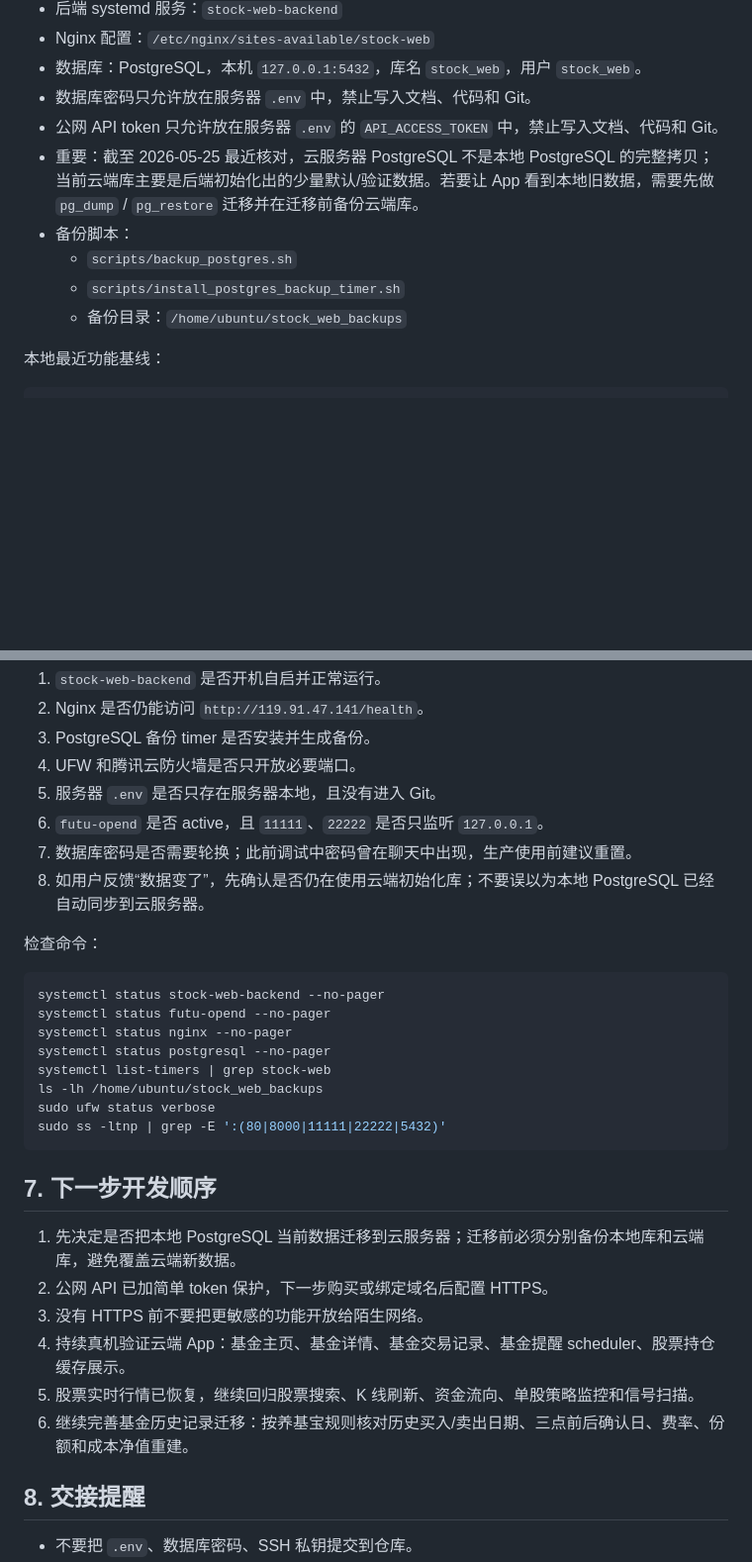
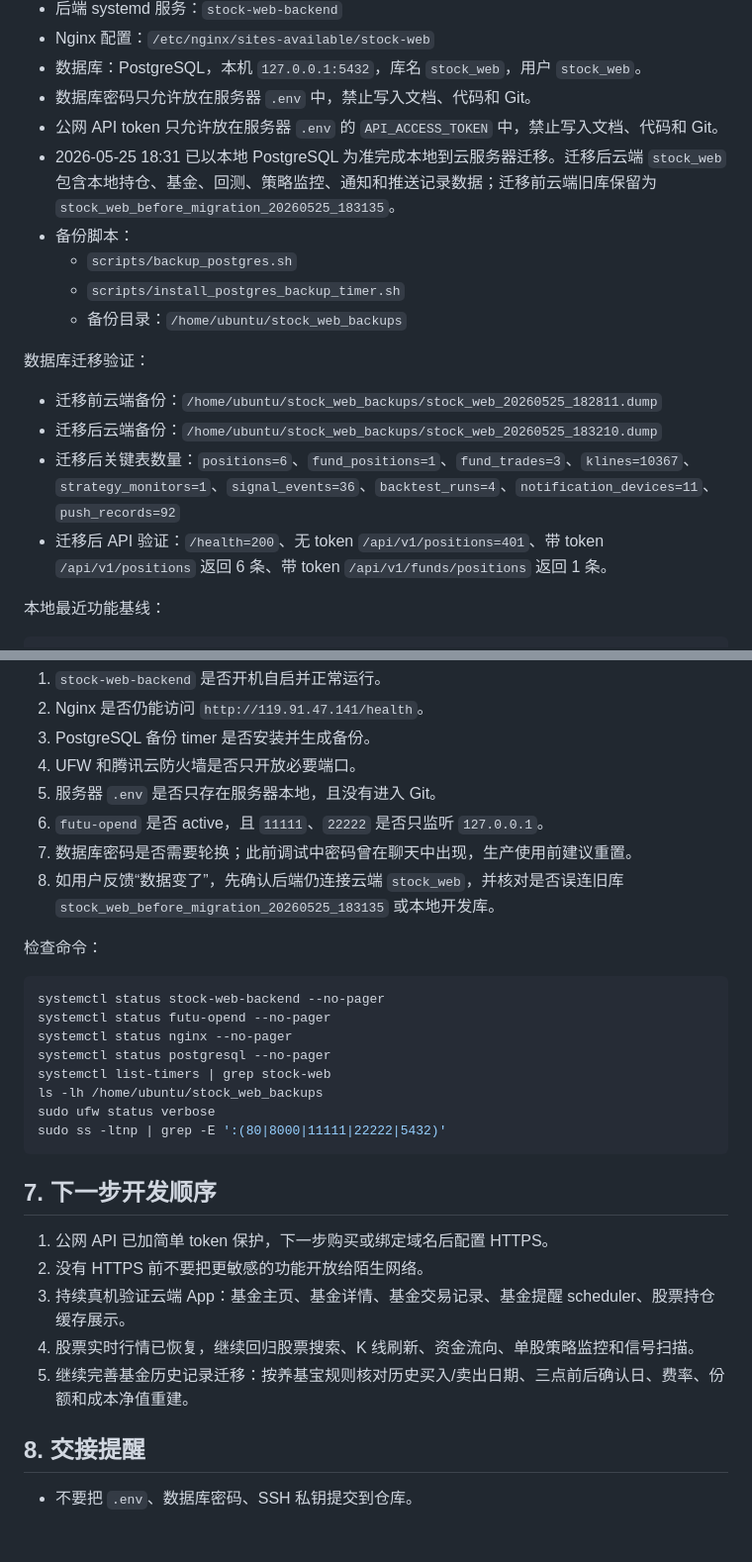
Before and after one commit to Devin-Lo1/stock_web, a Markdown page: docs/APP服务器部署与Futu交接说明.md, 2 parts joined by grey strips. Shown at 99% size. Rendered like a GitHub page; blank space fills up the shorter version.

Commit message:
docs: record cloud database migration

```diff
--- a/docs/APP服务器部署与Futu交接说明.md
+++ b/docs/APP服务器部署与Futu交接说明.md
@@ -17,11 +17,18 @@
 - 数据库：PostgreSQL，本机 `127.0.0.1:5432`，库名 `stock_web`，用户 `stock_web`。
 - 数据库密码只允许放在服务器 `.env` 中，禁止写入文档、代码和 Git。
 - 公网 API token 只允许放在服务器 `.env` 的 `API_ACCESS_TOKEN` 中，禁止写入文档、代码和 Git。
-- 重要：截至 2026-05-25 最近核对，云服务器 PostgreSQL 不是本地 PostgreSQL 的完整拷贝；当前云端库主要是后端初始化出的少量默认/验证数据。若要让 App 看到本地旧数据，需要先做 `pg_dump` / `pg_restore` 迁移并在迁移前备份云端库。
+- 2026-05-25 18:31 已以本地 PostgreSQL 为准完成本地到云服务器迁移。迁移后云端 `stock_web` 包含本地持仓、基金、回测、策略监控、通知和推送记录数据；迁移前云端旧库保留为 `stock_web_before_migration_20260525_183135`。
 - 备份脚本：
   - `scripts/backup_postgres.sh`
   - `scripts/install_postgres_backup_timer.sh`
   - 备份目录：`/home/ubuntu/stock_web_backups`
+
+数据库迁移验证：
+
+- 迁移前云端备份：`/home/ubuntu/stock_web_backups/stock_web_20260525_182811.dump`
+- 迁移后云端备份：`/home/ubuntu/stock_web_backups/stock_web_20260525_183210.dump`
+- 迁移后关键表数量：`positions=6`、`fund_positions=1`、`fund_trades=3`、`klines=10367`、`strategy_monitors=1`、`signal_events=36`、`backtest_runs=4`、`notification_devices=11`、`push_records=92`
+- 迁移后 API 验证：`/health=200`、无 token `/api/v1/positions=401`、带 token `/api/v1/positions` 返回 6 条、带 token `/api/v1/funds/positions` 返回 1 条。
 
 本地最近功能基线：
 
@@ -234,7 +241,7 @@ App 云端 debug 包构建示例：
 5. 服务器 `.env` 是否只存在服务器本地，且没有进入 Git。
 6. `futu-opend` 是否 active，且 `11111`、`22222` 是否只监听 `127.0.0.1`。
 7. 数据库密码是否需要轮换；此前调试中密码曾在聊天中出现，生产使用前建议重置。
-8. 如用户反馈“数据变了”，先确认是否仍在使用云端初始化库；不要误以为本地 PostgreSQL 已经自动同步到云服务器。
+8. 如用户反馈“数据变了”，先确认后端仍连接云端 `stock_web`，并核对是否误连旧库 `stock_web_before_migration_20260525_183135` 或本地开发库。
 
 检查命令：
 
@@ -251,12 +258,11 @@ sudo ss -ltnp | grep -E ':(80|8000|11111|22222|5432)'
 
 ## 7. 下一步开发顺序
 
-1. 先决定是否把本地 PostgreSQL 当前数据迁移到云服务器；迁移前必须分别备份本地库和云端库，避免覆盖云端新数据。
-2. 公网 API 已加简单 token 保护，下一步购买或绑定域名后配置 HTTPS。
-3. 没有 HTTPS 前不要把更敏感的功能开放给陌生网络。
-4. 持续真机验证云端 App：基金主页、基金详情、基金交易记录、基金提醒 scheduler、股票持仓缓存展示。
-5. 股票实时行情已恢复，继续回归股票搜索、K 线刷新、资金流向、单股策略监控和信号扫描。
-6. 继续完善基金历史记录迁移：按养基宝规则核对历史买入/卖出日期、三点前后确认日、费率、份额和成本净值重建。
+1. 公网 API 已加简单 token 保护，下一步购买或绑定域名后配置 HTTPS。
+2. 没有 HTTPS 前不要把更敏感的功能开放给陌生网络。
+3. 持续真机验证云端 App：基金主页、基金详情、基金交易记录、基金提醒 scheduler、股票持仓缓存展示。
+4. 股票实时行情已恢复，继续回归股票搜索、K 线刷新、资金流向、单股策略监控和信号扫描。
+5. 继续完善基金历史记录迁移：按养基宝规则核对历史买入/卖出日期、三点前后确认日、费率、份额和成本净值重建。
 
 ## 8. 交接提醒
 
```
Also changed, not shown: docs/APP新开发者接手指南.md (+5 -6 lines), docs/APP马上解决任务顺序.md (+7 -8 lines).
